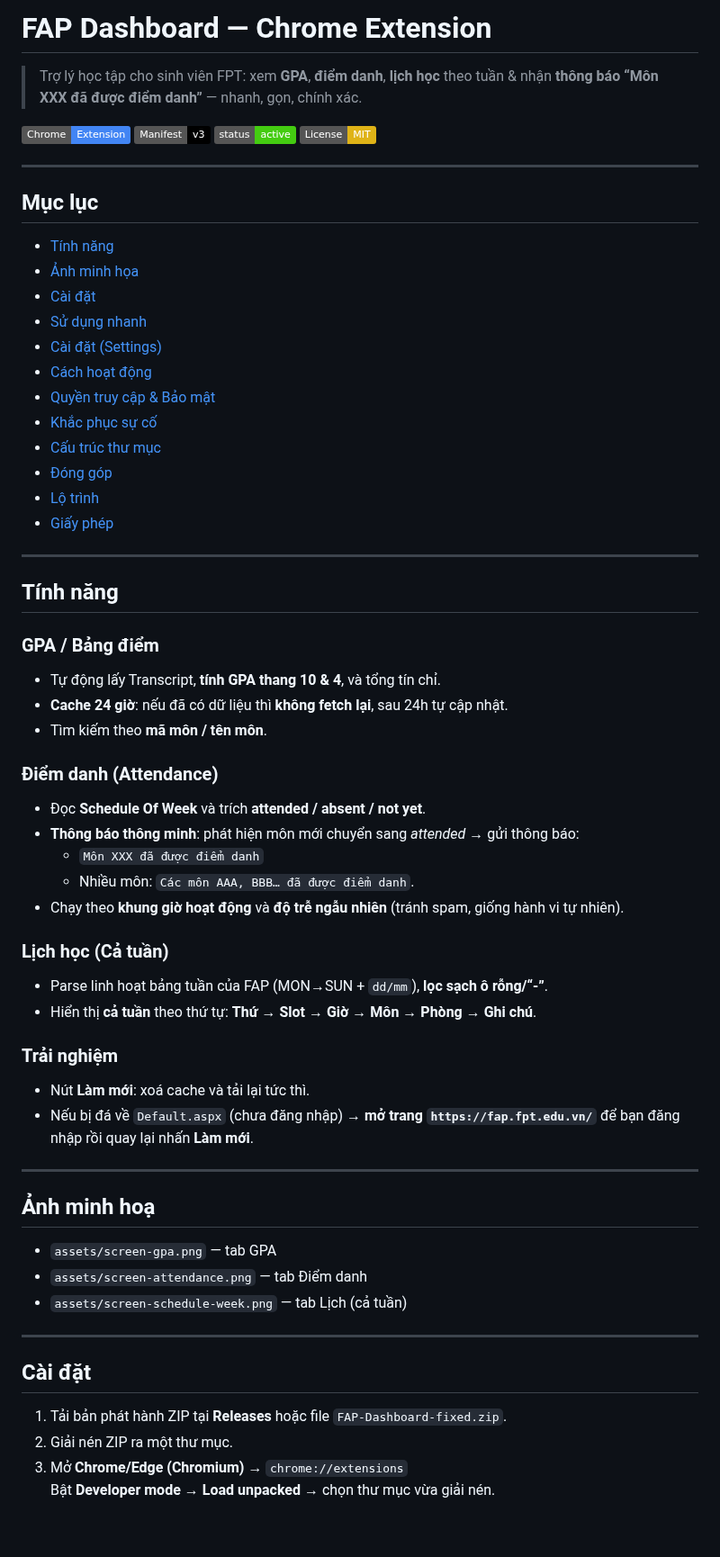
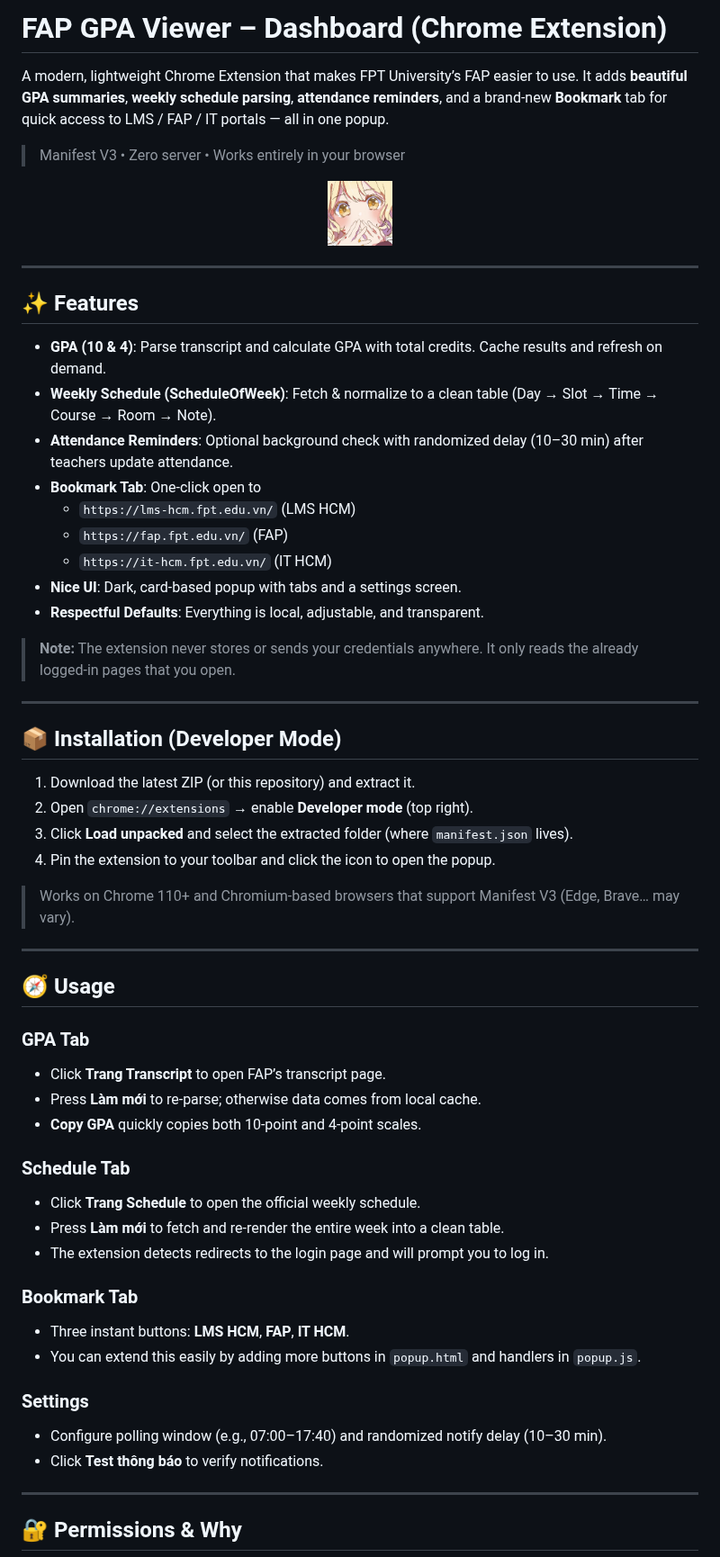
Before and after one commit to longurara/FAP-GPA-Viewer, a Markdown page: README.md, the part around one of its changes. Shown at 90% size. Rendered like a GitHub page; badges without logos; blank space fills up the shorter version.

```diff
--- a/README.md
+++ b/README.md
@@ -1,65 +1,63 @@
-# FAP Dashboard — Chrome Extension
+# FAP GPA Viewer – Dashboard (Chrome Extension)
 
-> Trợ lý học tập cho sinh viên FPT: xem **GPA**, **điểm danh**, **lịch học** theo tuần & nhận **thông báo “Môn XXX đã được điểm danh”** — nhanh, gọn, chính xác.
+A modern, lightweight Chrome Extension that makes FPT University’s FAP easier to use. It adds **beautiful GPA summaries**, **weekly schedule parsing**, **attendance reminders**, and a brand‑new **Bookmark** tab for quick access to LMS / FAP / IT portals — all in one popup.
 
-[![Chrome Extension](https://img.shields.io/badge/Chrome-Extension-4285F4?logo=googlechrome&logoColor=white)](#)
-[![Manifest v3](https://img.shields.io/badge/Manifest-v3-000000.svg)](#)
-[![Status](https://img.shields.io/badge/status-active-brightgreen)](#)
-[![License: MIT](https://img.shields.io/badge/License-MIT-yellow)](#)
+> Manifest V3 • Zero server • Works entirely in your browser
+
+<p align="center">
+  <img src="icon128.png" alt="Logo" width="72" height="72">
+</p>
 
 ---
 
-## Mục lục
-- [Tính năng](#tính-năng)
-- [Ảnh minh họa](#ảnh-minh-họa)
-- [Cài đặt](#cài-đặt)
-- [Sử dụng nhanh](#sử-dụng-nhanh)
-- [Cài đặt (Settings)](#cài-đặt-settings)
-- [Cách hoạt động](#cách-hoạt-động)
-- [Quyền truy cập & Bảo mật](#quyền-truy-cập--bảo-mật)
-- [Khắc phục sự cố](#khắc-phục-sự-cố)
-- [Cấu trúc thư mục](#cấu-trúc-thư-mục)
-- [Đóng góp](#đóng-góp)
-- [Lộ trình](#lộ-trình)
-- [Giấy phép](#giấy-phép)
+## ✨ Features
+
+- **GPA (10 & 4)**: Parse transcript and calculate GPA with total credits. Cache results and refresh on demand.
+- **Weekly Schedule (ScheduleOfWeek)**: Fetch & normalize to a clean table (Day → Slot → Time → Course → Room → Note).
+- **Attendance Reminders**: Optional background check with randomized delay (10–30 min) after teachers update attendance.
+- **Bookmark Tab**: One‑click open to
+  - `https://lms-hcm.fpt.edu.vn/` (LMS HCM)
+  - `https://fap.fpt.edu.vn/` (FAP)
+  - `https://it-hcm.fpt.edu.vn/` (IT HCM)
+- **Nice UI**: Dark, card‑based popup with tabs and a settings screen.
+- **Respectful Defaults**: Everything is local, adjustable, and transparent.
+
+> **Note:** The extension never stores or sends your credentials anywhere. It only reads the already logged‑in pages that you open.
 
 ---
 
-## Tính năng
+## 📦 Installation (Developer Mode)
 
-### GPA / Bảng điểm
-- Tự động lấy Transcript, **tính GPA thang 10 & 4**, và tổng tín chỉ.
-- **Cache 24 giờ**: nếu đã có dữ liệu thì **không fetch lại**, sau 24h tự cập nhật.
-- Tìm kiếm theo **mã môn / tên môn**.
+1. Download the latest ZIP (or this repository) and extract it.
+2. Open `chrome://extensions` → enable **Developer mode** (top right).
+3. Click **Load unpacked** and select the extracted folder (where `manifest.json` lives).
+4. Pin the extension to your toolbar and click the icon to open the popup.
 
-### Điểm danh (Attendance)
-- Đọc **Schedule Of Week** và trích **attended / absent / not yet**.
-- **Thông báo thông minh**: phát hiện môn mới chuyển sang *attended* → gửi thông báo:
-  - `Môn XXX đã được điểm danh`
-  - Nhiều môn: `Các môn AAA, BBB… đã được điểm danh`.
-- Chạy theo **khung giờ hoạt động** và **độ trễ ngẫu nhiên** (tránh spam, giống hành vi tự nhiên).
-
-### Lịch học (Cả tuần)
-- Parse linh hoạt bảng tuần của FAP (MON→SUN + `dd/mm`), **lọc sạch ô rỗng/“-”**.
-- Hiển thị **cả tuần** theo thứ tự: **Thứ → Slot → Giờ → Môn → Phòng → Ghi chú**.
-
-### Trải nghiệm
-- Nút **Làm mới**: xoá cache và tải lại tức thì.
-- Nếu bị đá về `Default.aspx` (chưa đăng nhập) → **mở trang `https://fap.fpt.edu.vn/`** để bạn đăng nhập rồi quay lại nhấn **Làm mới**.
+> Works on Chrome 110+ and Chromium‑based browsers that support Manifest V3 (Edge, Brave… may vary).
 
 ---
 
-## Ảnh minh hoạ
+## 🧭 Usage
 
-- `assets/screen-gpa.png` — tab GPA
-- `assets/screen-attendance.png` — tab Điểm danh
-- `assets/screen-schedule-week.png` — tab Lịch (cả tuần)
+### GPA Tab
+- Click **Trang Transcript** to open FAP’s transcript page.
+- Press **Làm mới** to re‑parse; otherwise data comes from local cache.
+- **Copy GPA** quickly copies both 10‑point and 4‑point scales.
+
+### Schedule Tab
+- Click **Trang Schedule** to open the official weekly schedule.
+- Press **Làm mới** to fetch and re‑render the entire week into a clean table.
+- The extension detects redirects to the login page and will prompt you to log in.
+
+### Bookmark Tab
+- Three instant buttons: **LMS HCM**, **FAP**, **IT HCM**.
+- You can extend this easily by adding more buttons in `popup.html` and handlers in `popup.js`.
+
+### Settings
+- Configure polling window (e.g., 07:00–17:40) and randomized notify delay (10–30 min).
+- Click **Test thông báo** to verify notifications.
 
 ---
 
-## Cài đặt
-1. Tải bản phát hành ZIP tại **Releases** hoặc file `FAP-Dashboard-fixed.zip`.
-2. Giải nén ZIP ra một thư mục.
-3. Mở **Chrome/Edge (Chromium)** → `chrome://extensions`
-   Bật **Developer mode** → **Load unpacked** → chọn thư mục vừa giải nén.
+## 🔐 Permissions & Why
 
```
Also changed, not shown: other parts of README.md (+71 -70 lines).
